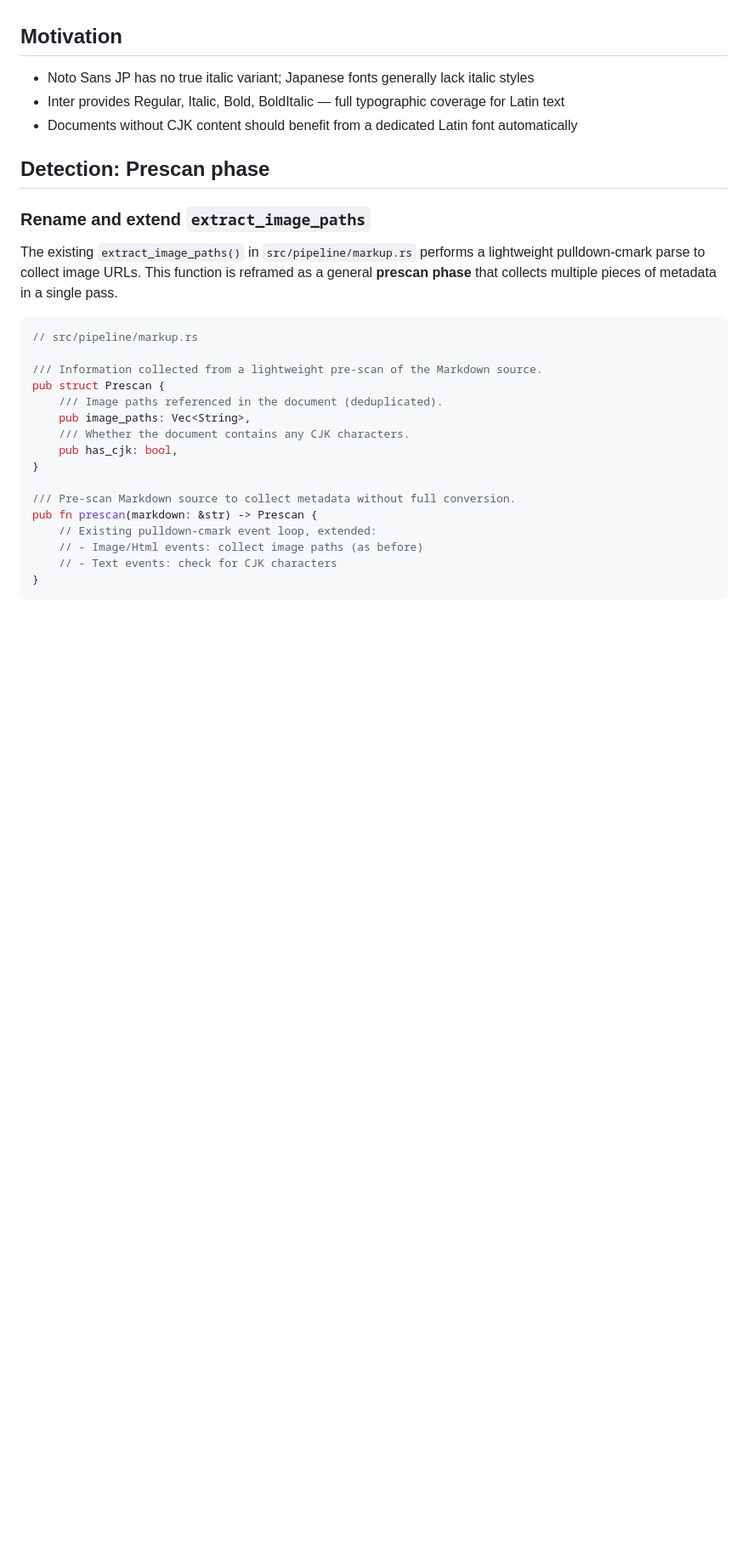
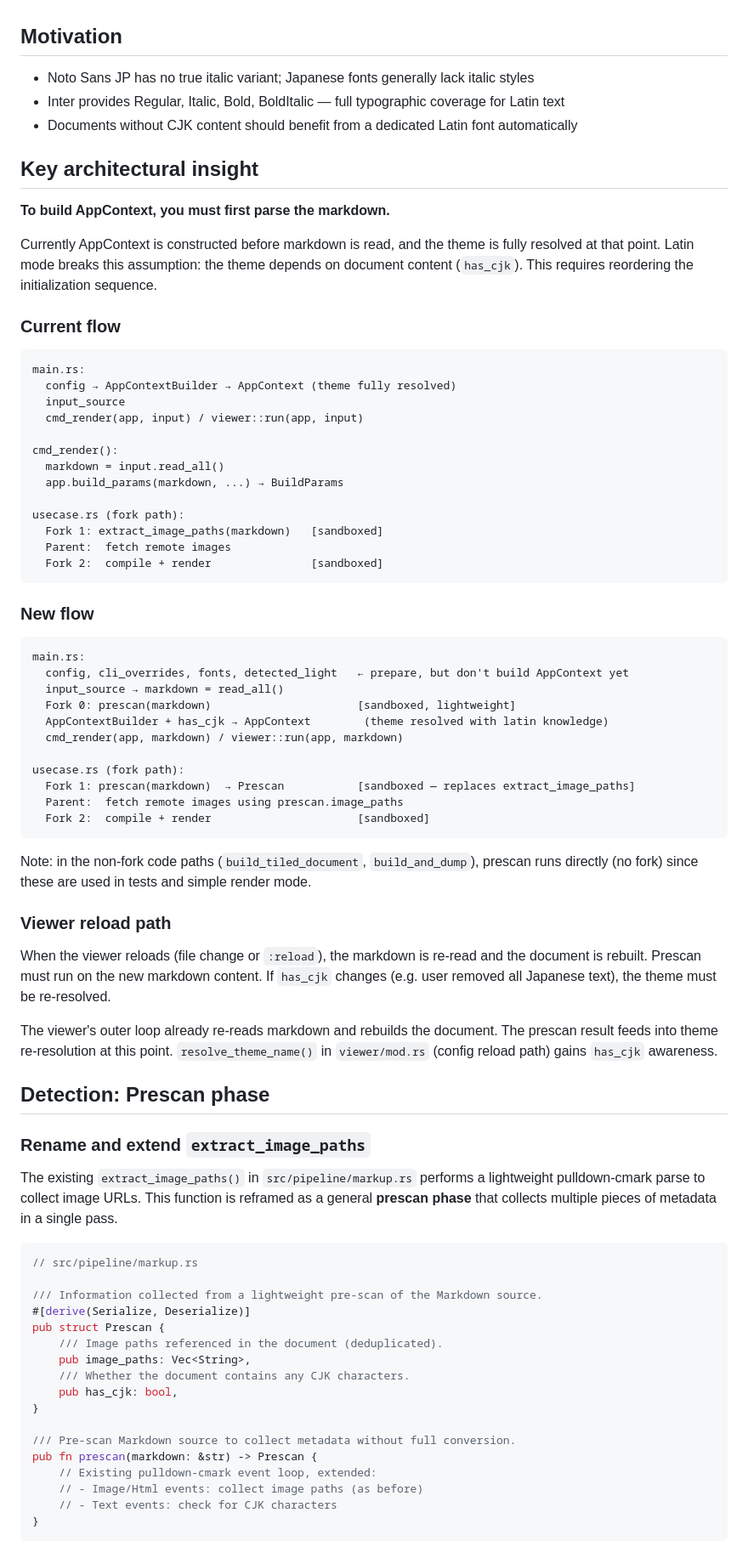
Before and after one commit to saka1/mlux, a Markdown page: docs/2026-03-21-latin-mode-design.md, the part around one of its changes. Shown at 85% size. Rendered like a GitHub page; blank space fills up the shorter version.

````diff
--- a/docs/2026-03-21-latin-mode-design.md
+++ b/docs/2026-03-21-latin-mode-design.md
@@ -12,6 +12,61 @@ true italic rendering and better typographic quality for English/European-langua
 - Inter provides Regular, Italic, Bold, BoldItalic — full typographic coverage for Latin text
 - Documents without CJK content should benefit from a dedicated Latin font automatically
 
+## Key architectural insight
+
+**To build AppContext, you must first parse the markdown.**
+
+Currently AppContext is constructed before markdown is read, and the theme is fully
+resolved at that point. Latin mode breaks this assumption: the theme depends on
+document content (`has_cjk`). This requires reordering the initialization sequence.
+
+### Current flow
+
+```
+main.rs:
+  config → AppContextBuilder → AppContext (theme fully resolved)
+  input_source
+  cmd_render(app, input) / viewer::run(app, input)
+
+cmd_render():
+  markdown = input.read_all()
+  app.build_params(markdown, ...) → BuildParams
+
+usecase.rs (fork path):
+  Fork 1: extract_image_paths(markdown)   [sandboxed]
+  Parent:  fetch remote images
+  Fork 2:  compile + render               [sandboxed]
+```
+
+### New flow
+
+```
+main.rs:
+  config, cli_overrides, fonts, detected_light   ← prepare, but don't build AppContext yet
+  input_source → markdown = read_all()
+  Fork 0: prescan(markdown)                      [sandboxed, lightweight]
+  AppContextBuilder + has_cjk → AppContext        (theme resolved with latin knowledge)
+  cmd_render(app, markdown) / viewer::run(app, markdown)
+
+usecase.rs (fork path):
+  Fork 1: prescan(markdown)  → Prescan           [sandboxed — replaces extract_image_paths]
+  Parent:  fetch remote images using prescan.image_paths
+  Fork 2:  compile + render                      [sandboxed]
+```
+
+Note: in the non-fork code paths (`build_tiled_document`, `build_and_dump`), prescan
+runs directly (no fork) since these are used in tests and simple render mode.
+
+### Viewer reload path
+
+When the viewer reloads (file change or `:reload`), the markdown is re-read and the
+document is rebuilt. Prescan must run on the new markdown content. If `has_cjk` changes
+(e.g. user removed all Japanese text), the theme must be re-resolved.
+
+The viewer's outer loop already re-reads markdown and rebuilds the document. The prescan
+result feeds into theme re-resolution at this point. `resolve_theme_name()` in
+`viewer/mod.rs` (config reload path) gains `has_cjk` awareness.
+
 ## Detection: Prescan phase
 
 ### Rename and extend `extract_image_paths`
@@ -24,6 +79,7 @@ pulldown-cmark parse to collect image URLs. This function is reframed as a gener
 // src/pipeline/markup.rs
 
 /// Information collected from a lightweight pre-scan of the Markdown source.
+#[derive(Serialize, Deserialize)]
 pub struct Prescan {
     /// Image paths referenced in the document (deduplicated).
     pub image_paths: Vec<String>,
````
Also changed, not shown: other parts of docs/2026-03-21-latin-mode-design.md (+54 -58 lines).
